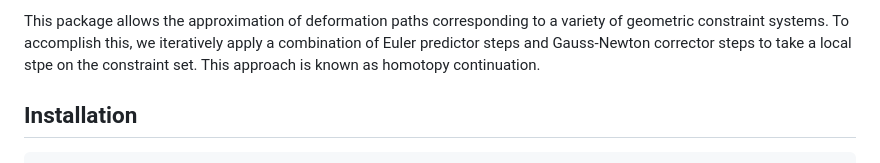
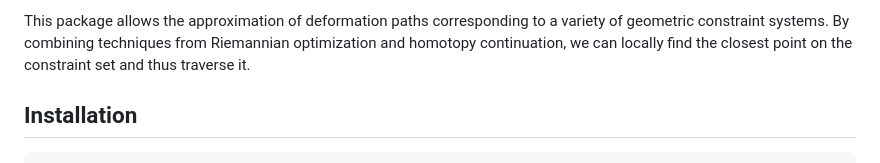
Before and after one commit to matthiashimmelmann/DeformationPaths.jl, a Markdown page: README.md, the part around the change printed below. GitHub-like rendering.

```diff
--- a/README.md
+++ b/README.md
@@ -5,5 +5,5 @@
 
-This package allows the approximation of deformation paths corresponding to a variety of geometric constraint systems. To accomplish this, we iteratively apply a combination of Euler predictor steps and Gauss-Newton corrector steps to take a local stpe on the constraint set. This approach is known as homotopy continuation.
+This package allows the approximation of deformation paths corresponding to a variety of geometric constraint systems. By combining techniques from Riemannian optimization and homotopy continuation, we can locally find the closest point on the constraint set and thus traverse it.
 
 ## Installation
 
```
Also changed, not shown: other parts of README.md (+1 -1 lines).
